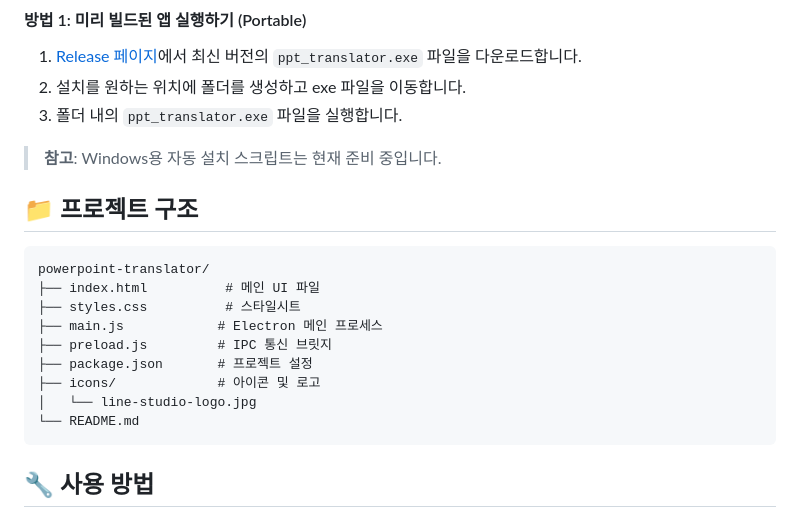
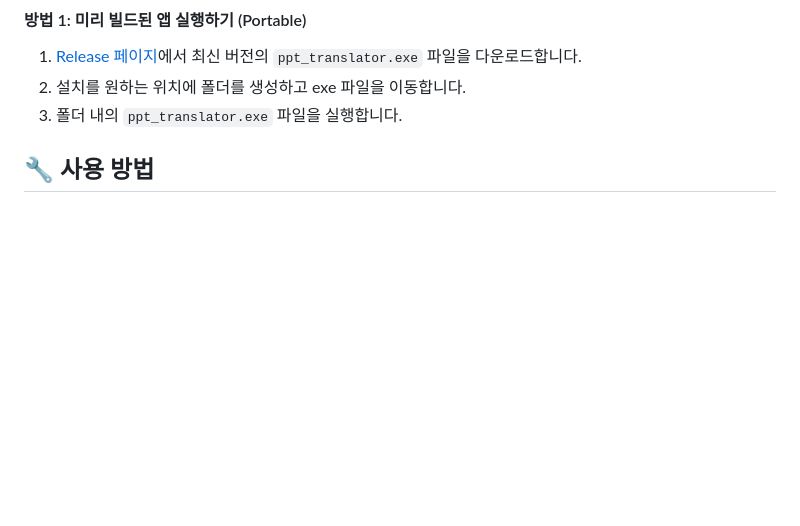
Before and after one commit to joohwan38/ls_ppt_translator, a Markdown page: README.md, the part around the change. GitHub-like rendering; blank space fills up the shorter version.

````diff
--- a/README.md
+++ b/README.md
@@ -68,20 +68,6 @@ ollama pull gemma3:12b
 2. 설치를 원하는 위치에 폴더를 생성하고 exe 파일을 이동합니다.
 3. 폴더 내의 `ppt_translator.exe` 파일을 실행합니다.
 
-> **참고**: Windows용 자동 설치 스크립트는 현재 준비 중입니다.
-
-## 📁 프로젝트 구조
-```
-powerpoint-translator/
-├── index.html          # 메인 UI 파일
-├── styles.css          # 스타일시트
-├── main.js            # Electron 메인 프로세스
-├── preload.js         # IPC 통신 브릿지
-├── package.json       # 프로젝트 설정
-├── icons/             # 아이콘 및 로고
-│   └── line-studio-logo.jpg
-└── README.md
-```
 
 ## 🔧 사용 방법
 
````
